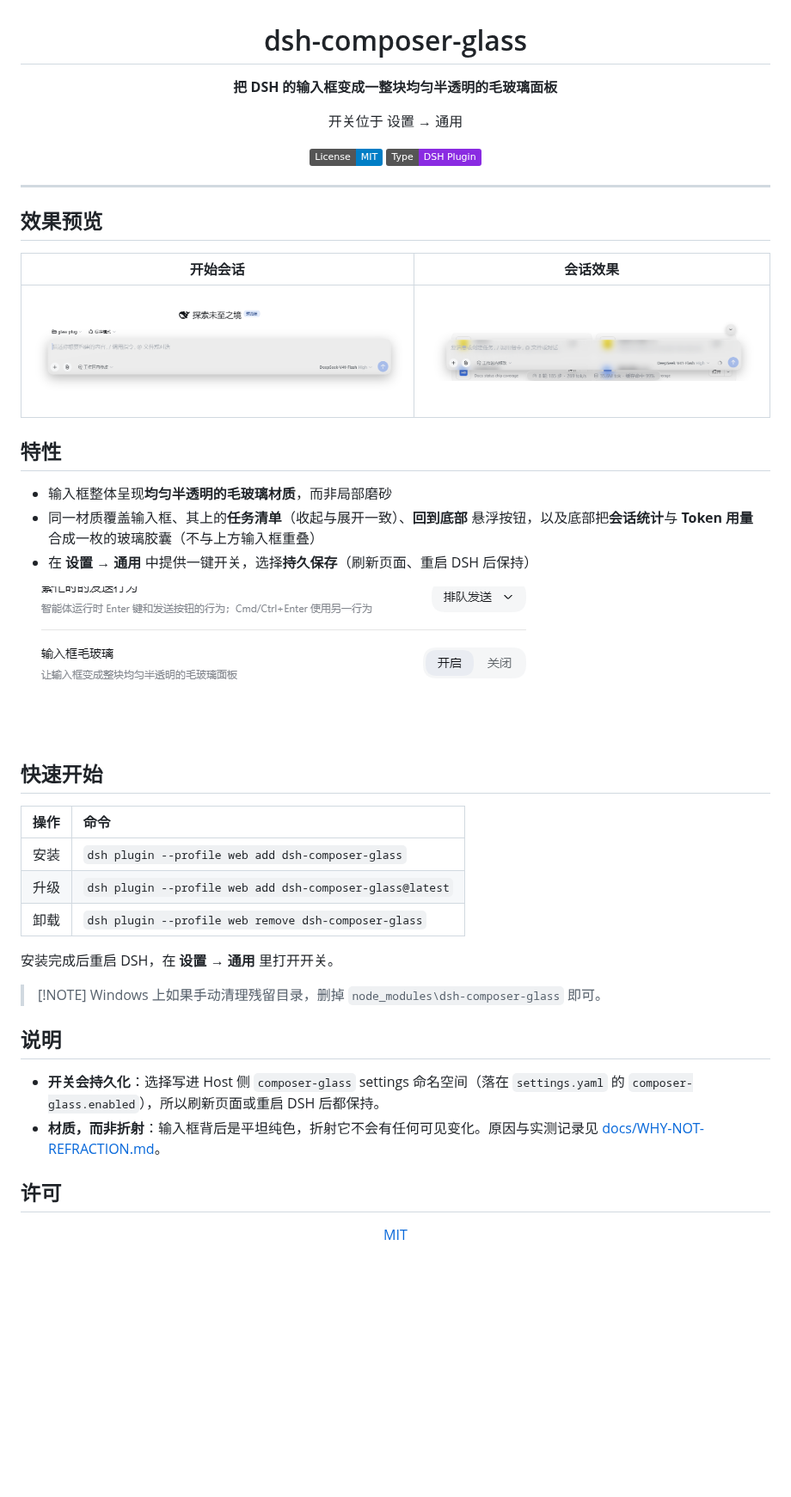
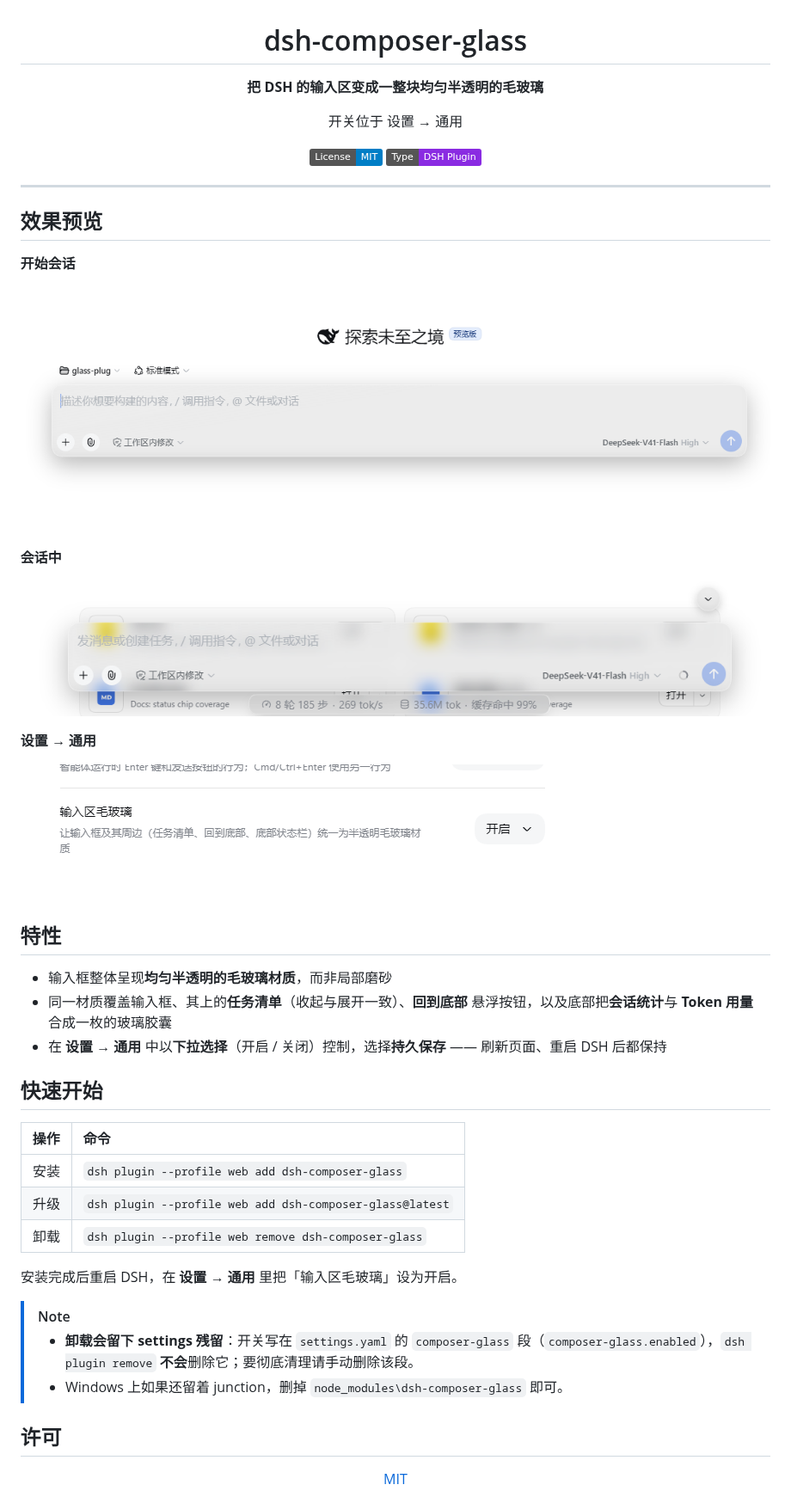
Before and after one commit to Lbunc/dsh-composer-glass, a Markdown page: README.md, the part around one of its changes. Shown at 86% size. Drawn GitHub-style; pictures changed too: images/03-settings.png; badges without logos; blank space fills up the shorter version.

```diff
--- a/README.md
+++ b/README.md
@@ -2,7 +2,7 @@
 
 # dsh-composer-glass
 
-**把 DSH 的输入框变成一整块均匀半透明的毛玻璃面板**
+**把 DSH 的输入区变成一整块均匀半透明的毛玻璃**
 
 开关位于 设置 → 通用
 
@@ -15,35 +15,37 @@
 
 ## 效果预览
 
-|                 开始会话                 |                  会话效果                  |
-| :----------------------------------: | :------------------------------------: |
-| ![开始会话](images/01-start-session.png) | ![会话效果](images/02-in-conversation.png) |
+**开始会话**
+
+![开始会话](images/01-start-session.png)
+
+**会话中**
+
+![会话中](images/02-in-conversation.png)
+
+**设置 → 通用**
+
+![设置页面](images/03-settings.png)
 
 ## 特性
 
 - 输入框整体呈现**均匀半透明的毛玻璃材质**，而非局部磨砂
-- 同一材质覆盖输入框、其上的**任务清单**（收起与展开一致）、**回到底部** 悬浮按钮，以及底部把**会话统计**与 **Token 用量** 合成一枚的玻璃胶囊（不与上方输入框重叠）
-- 在 **设置 → 通用** 中提供一键开关，选择**持久保存**（刷新页面、重启 DSH 后保持）
-
-![设置页面](images/03-settings.png)
+- 同一材质覆盖输入框、其上的**任务清单**（收起与展开一致）、**回到底部** 悬浮按钮，以及底部把**会话统计**与 **Token 用量** 合成一枚的玻璃胶囊
+- 在 **设置 → 通用** 中以**下拉选择**（开启 / 关闭）控制，选择**持久保存** —— 刷新页面、重启 DSH 后都保持
 
 ## 快速开始
 
-| 操作 | 命令                                                       |
-| :- | :------------------------------------------------------- |
-| 安装 | `dsh plugin --profile web add dsh-composer-glass`        |
+| 操作 | 命令 |
+| :- | :- |
+| 安装 | `dsh plugin --profile web add dsh-composer-glass` |
 | 升级 | `dsh plugin --profile web add dsh-composer-glass@latest` |
-| 卸载 | `dsh plugin --profile web remove dsh-composer-glass`     |
+| 卸载 | `dsh plugin --profile web remove dsh-composer-glass` |
 
-安装完成后重启 DSH，在 **设置 → 通用** 里打开开关。
+安装完成后重启 DSH，在 **设置 → 通用** 里把「输入区毛玻璃」设为开启。
 
-> \[!NOTE]
-> Windows 上如果手动清理残留目录，删掉 `node_modules\dsh-composer-glass` 即可。
-
-## 说明
-
-- **开关会持久化**：选择写进 Host 侧 `composer-glass` settings 命名空间（落在 `settings.yaml` 的 `composer-glass.enabled`），所以刷新页面或重启 DSH 后都保持。
-- **材质，而非折射**：输入框背后是平坦纯色，折射它不会有任何可见变化。原因与实测记录见 [docs/WHY-NOT-REFRACTION.md](docs/WHY-NOT-REFRACTION.md)。
+> [!NOTE]
+> - **卸载会留下 settings 残留**：开关写在 `settings.yaml` 的 `composer-glass` 段（`composer-glass.enabled`），`dsh plugin remove` **不会**删除它；要彻底清理请手动删除该段。
+> - Windows 上如果还留着 junction，删掉 `node_modules\dsh-composer-glass` 即可。
 
 ## 许可
 
```
Also changed, not shown: other parts of README.md (+1 -1 lines), README.en.md (+29 -28 lines).
